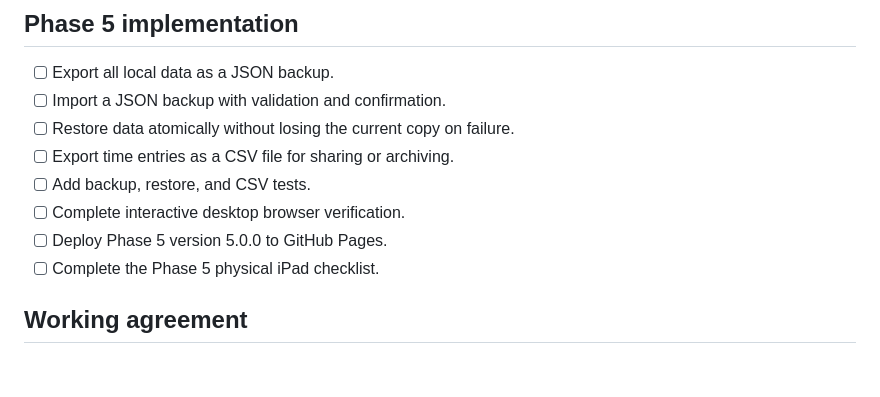
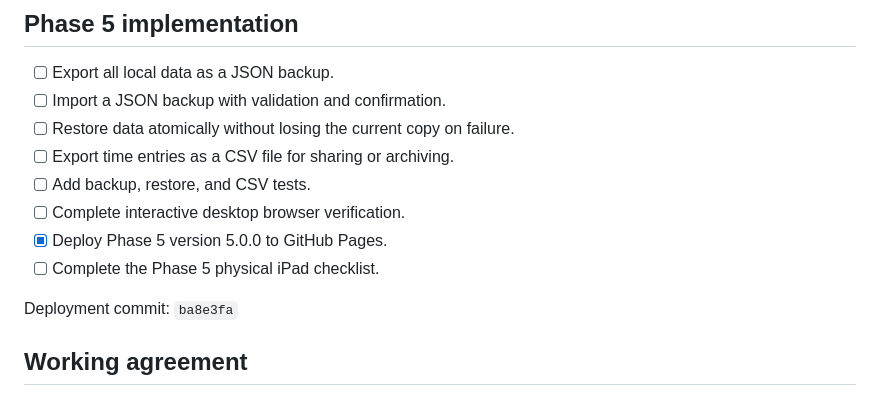
Before and after one commit to AndrewwAr/CustomMyHoursAppForIOS9.3.5, a Markdown page: PROJECT_TRACKER.md, the part around the change. GitHub-like rendering; blank space fills up the shorter version.

Commit message:
Record Phase 5 Pages deployment

```diff
--- a/PROJECT_TRACKER.md
+++ b/PROJECT_TRACKER.md
@@ -110,8 +110,10 @@ Physical acceptance: passed on the iPad 2 running iOS 9.3.5.
 - [ ] Export time entries as a CSV file for sharing or archiving.
 - [ ] Add backup, restore, and CSV tests.
 - [ ] Complete interactive desktop browser verification.
-- [ ] Deploy Phase 5 version 5.0.0 to GitHub Pages.
+- [x] Deploy Phase 5 version 5.0.0 to GitHub Pages.
 - [ ] Complete the Phase 5 physical iPad checklist.
+
+Deployment commit: `ba8e3fa`
 
 ## Working agreement
 
```
